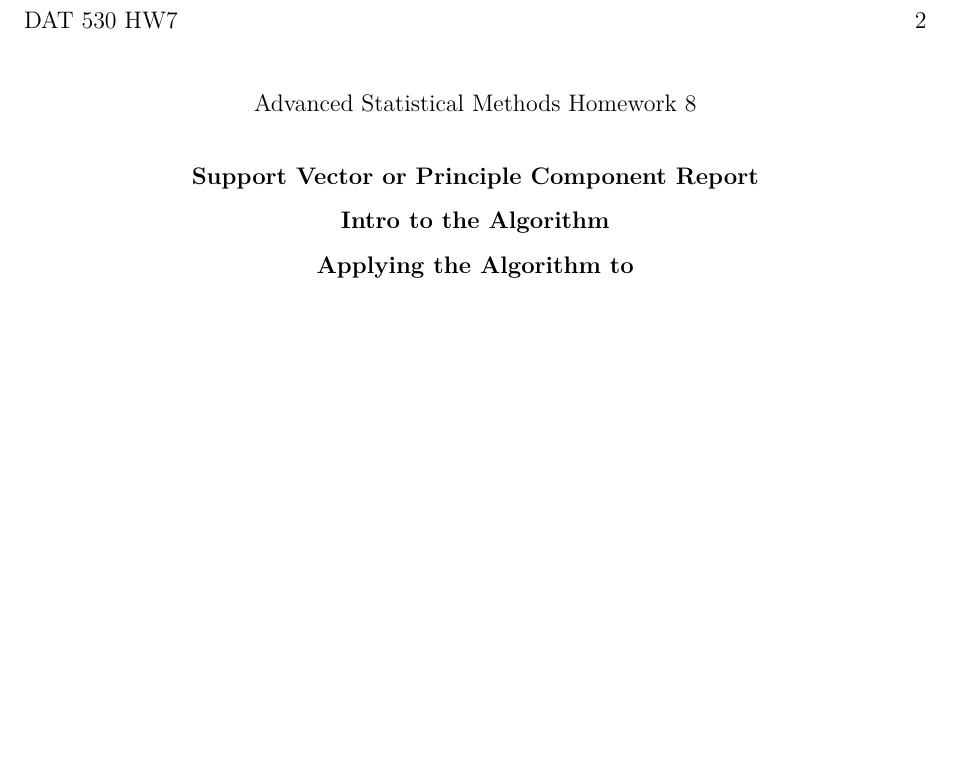
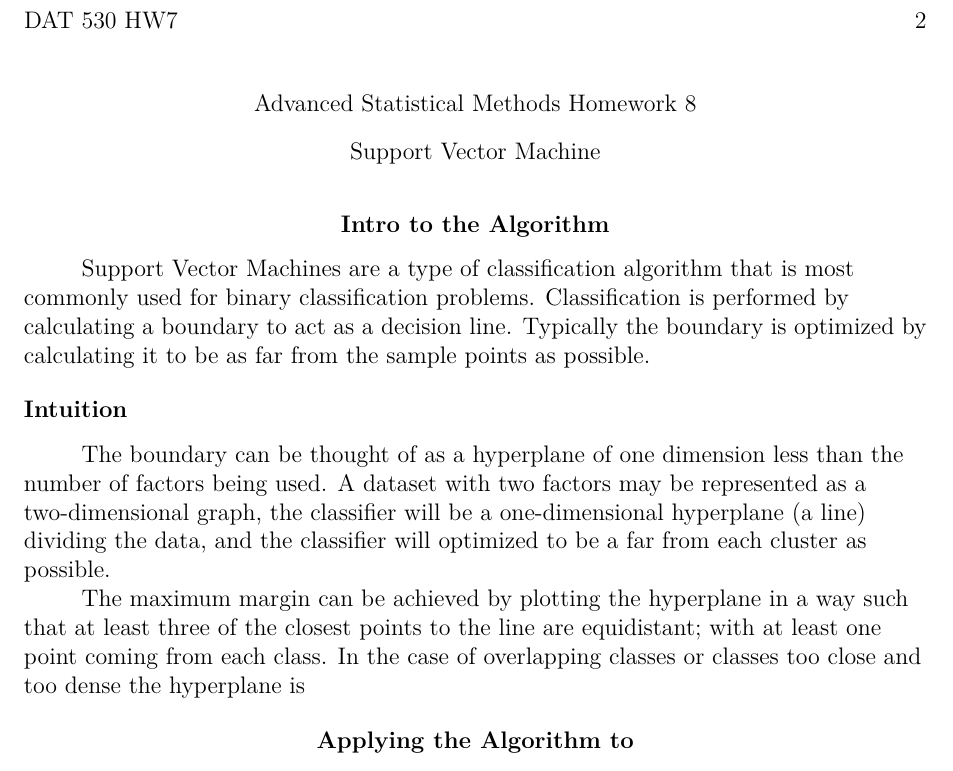
Before and after one commit to bhosley/Schoolwork, a LaTeX paper (2020-Fall Advanced Statistical Methods/HW 08/HW 08.2_Hosley.tex): part of page 2 of 2, cut so that both start at the same text, the shorter picture padded with empty space. Compiled offline with pdfLaTeX.

Commit message:
Update HW 08.2_Hosley.tex

```diff
--- a/2020-Fall Advanced Statistical Methods/HW 08/HW 08.2_Hosley.tex
+++ b/2020-Fall Advanced Statistical Methods/HW 08/HW 08.2_Hosley.tex
@@ -20,7 +20,7 @@
 %	[]% punctuation or other commands following subsection title
 % End Packages %
 
-\title{Advanced Statistical Methods Homework 8}
+\title{Advanced Statistical Methods Homework 8 \\ Support Vector Machine}
 \shorttitle{DAT 530 HW7}
 \author{Brandon Hosley}
 \date{\today}
@@ -31,12 +31,17 @@
 \maketitle
 \singlespacing
 
-\section{Support Vector or Principle Component Report}
-
 \section{Intro to the Algorithm}
 
+Support Vector Machines are a type of classification algorithm that is most commonly used for binary classification problems. Classification is performed by calculating a boundary to act as a decision line. Typically the boundary is optimized by calculating it to be as far from the sample points as possible.
+
+\subsection{Intuition}
+
+The boundary can be thought of as a hyperplane of one dimension less than the number of factors being used. A dataset with two factors may be represented as a two-dimensional graph, the classifier will be a one-dimensional hyperplane (a line) dividing the data, and the classifier will optimized to be a far from each cluster as possible.
+
+The maximum margin can be achieved by plotting the hyperplane in a way such that at least three of the closest points to the line are equidistant; with at least one point coming from each class. In the case of overlapping classes or classes too close and too dense the hyperplane is
+
 \section{Applying the Algorithm to }
-
 \subsection{Description of the Problem}
 \subsection{Summary of the Dataset}
 \subsection{Summary of the Results}
```
